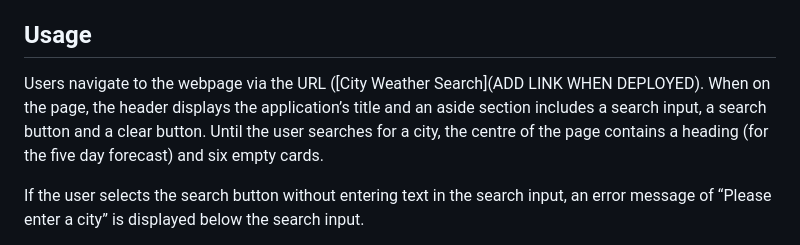
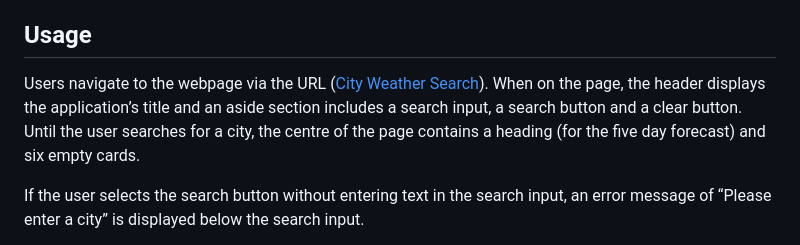
Before and after one commit to Code0Em/city-weather-search, a Markdown page: README.md, the part around the change. GitHub-like rendering.

Commit message:
added deployed link to readme

```diff
--- a/README.md
+++ b/README.md
@@ -36,7 +36,7 @@ N/A
 
 ## Usage
 
-Users navigate to the webpage via the URL ([City Weather Search](ADD LINK WHEN DEPLOYED). When on the page, the header displays the application’s title and an aside section includes a search input, a search button and a clear button. Until the user searches for a city, the centre of the page contains a heading (for the five day forecast) and six empty cards.
+Users navigate to the webpage via the URL ([City Weather Search](https://code0em.github.io/city-weather-search/)). When on the page, the header displays the application’s title and an aside section includes a search input, a search button and a clear button. Until the user searches for a city, the centre of the page contains a heading (for the five day forecast) and six empty cards.
 
 If the user selects the search button without entering text in the search input, an error message of “Please enter a city” is displayed below the search input.
 
```
